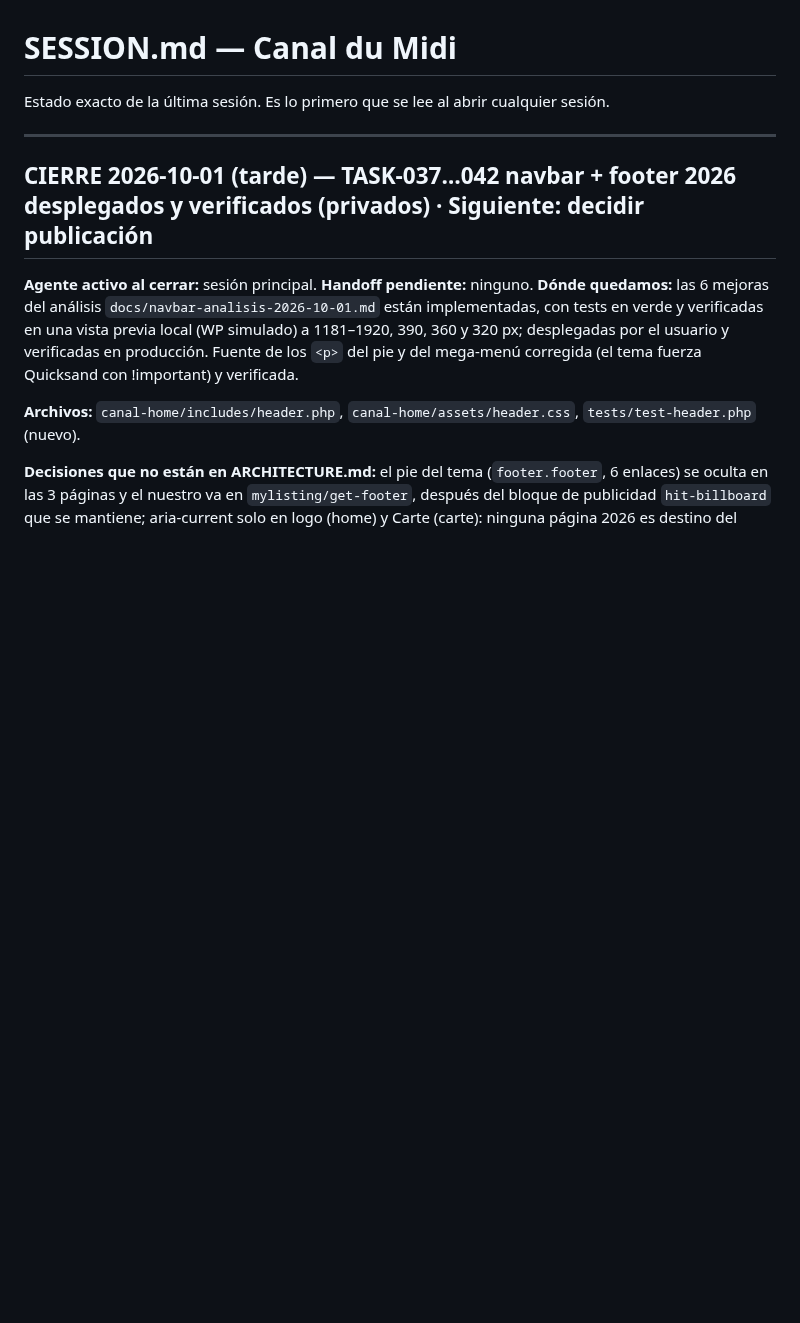
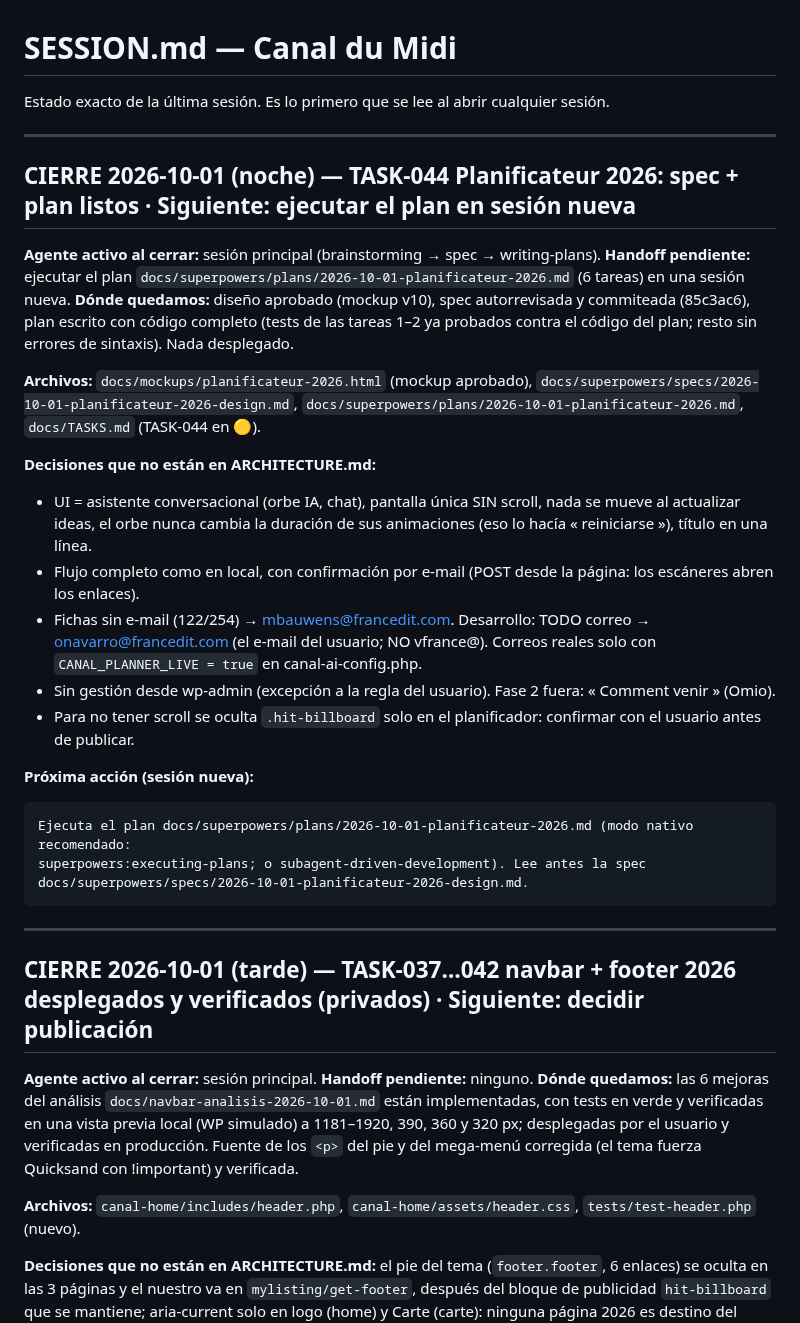
Before and after one commit to Onavarro-francedit/canal_du_midi_new_version, a Markdown page: docs/SESSION.md, the part around the change. Rendered like a GitHub page; blank space fills up the shorter version.

Commit message:
docs(planner): TASK-044 — plan de implementación y handoff en SESSION.md
Co-Authored-By: Claude Opus 5.5 (1M context) <noreply@anthropic.com>

````diff
--- a/docs/SESSION.md
+++ b/docs/SESSION.md
@@ -2,6 +2,34 @@
 
 Estado exacto de la última sesión. Es lo primero que se lee al abrir cualquier
 sesión.
+
+---
+
+## CIERRE 2026-10-01 (noche) — TASK-044 Planificateur 2026: spec + plan listos · Siguiente: ejecutar el plan en sesión nueva
+
+**Agente activo al cerrar:** sesión principal (brainstorming → spec → writing-plans). **Handoff pendiente:** ejecutar
+el plan `docs/superpowers/plans/2026-10-01-planificateur-2026.md` (6 tareas) en una sesión nueva.
+**Dónde quedamos:** diseño aprobado (mockup v10), spec autorrevisada y commiteada (85c3ac6), plan escrito con código
+completo (tests de las tareas 1–2 ya probados contra el código del plan; resto sin errores de sintaxis). Nada desplegado.
+
+**Archivos:** `docs/mockups/planificateur-2026.html` (mockup aprobado), `docs/superpowers/specs/2026-10-01-planificateur-2026-design.md`,
+`docs/superpowers/plans/2026-10-01-planificateur-2026.md`, `docs/TASKS.md` (TASK-044 en 🟡).
+
+**Decisiones que no están en ARCHITECTURE.md:**
+- UI = asistente conversacional (orbe IA, chat), pantalla única SIN scroll, nada se mueve al actualizar ideas, el orbe
+  nunca cambia la duración de sus animaciones (eso lo hacía « reiniciarse »), título en una línea.
+- Flujo completo como en local, con confirmación por e-mail (POST desde la página: los escáneres abren los enlaces).
+- Fichas sin e-mail (122/254) → mbauwens@francedit.com. Desarrollo: TODO correo → onavarro@francedit.com
+  (el e-mail del usuario; NO vfrance@). Correos reales solo con `CANAL_PLANNER_LIVE = true` en canal-ai-config.php.
+- Sin gestión desde wp-admin (excepción a la regla del usuario). Fase 2 fuera: « Comment venir » (Omio).
+- Para no tener scroll se oculta `.hit-billboard` solo en el planificador: confirmar con el usuario antes de publicar.
+
+**Próxima acción (sesión nueva):**
+```
+Ejecuta el plan docs/superpowers/plans/2026-10-01-planificateur-2026.md (modo nativo recomendado:
+superpowers:executing-plans; o subagent-driven-development). Lee antes la spec
+docs/superpowers/specs/2026-10-01-planificateur-2026-design.md.
+```
 
 ---
 
````
Also changed, not shown: 1 other file.
